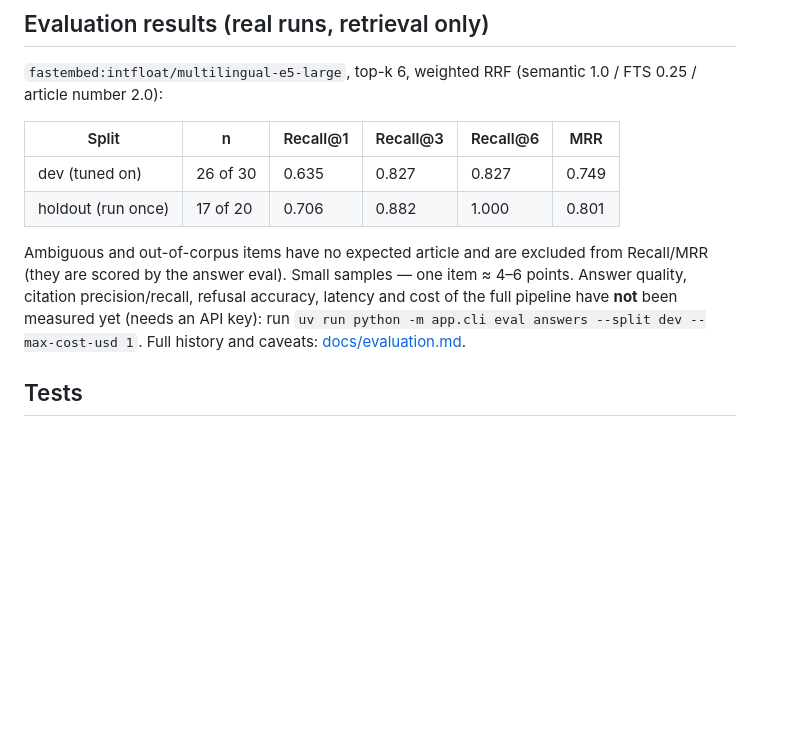
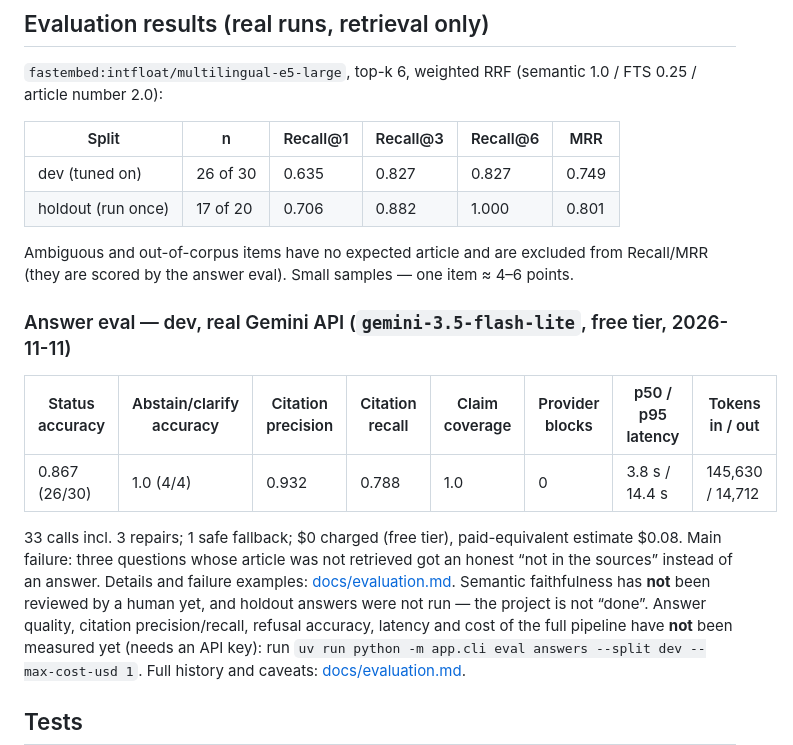
Before and after one commit to xojiakbarasomoff/lexuz-rag, a Markdown page: README.md, the part around one of its changes. Drawn GitHub-style; blank space fills up the shorter version.

```diff
--- a/README.md
+++ b/README.md
@@ -130,7 +132,20 @@ Errors: `{"request_id", "error": {"code", "message"}}` with codes such as
 | dev (tuned on) | 26 of 30 | 0.635 | 0.827 | 0.827 | 0.749 |
 | holdout (run once) | 17 of 20 | 0.706 | 0.882 | 1.000 | 0.801 |
 
-Ambiguous and out-of-corpus items have no expected article and are excluded from Recall/MRR (they are scored by the answer eval). Small samples — one item ≈ 4–6 points. Answer quality, citation
+Ambiguous and out-of-corpus items have no expected article and are excluded from Recall/MRR (they are scored by the answer eval). Small samples — one item ≈ 4–6 points.
+
+### Answer eval — dev, real Gemini API (`gemini-3.5-flash-lite`, free tier, 2026-11-11)
+
+| Status accuracy | Abstain/clarify accuracy | Citation precision | Citation recall | Claim coverage | Provider blocks | p50 / p95 latency | Tokens in / out |
+|---|---|---|---|---|---|---|---|
+| 0.867 (26/30) | 1.0 (4/4) | 0.932 | 0.788 | 1.0 | 0 | 3.8 s / 14.4 s | 145,630 / 14,712 |
+
+33 calls incl. 3 repairs; 1 safe fallback; $0 charged (free tier),
+paid-equivalent estimate $0.08. Main failure: three questions whose article
+was not retrieved got an honest “not in the sources” instead of an answer.
+Details and failure examples: [docs/evaluation.md](docs/evaluation.md).
+Semantic faithfulness has **not** been reviewed by a human yet, and holdout
+answers were not run — the project is not “done”. Answer quality, citation
 precision/recall, refusal accuracy, latency and cost of the full pipeline have
 **not** been measured yet (needs an API key): run
 `uv run python -m app.cli eval answers --split dev --max-cost-usd 1`.
```
Also changed, not shown: other parts of README.md (+8 -6 lines), docs/evaluation.md (+53 -0 lines), evals/results/20261111T123230Z_answers_dev.md (added, +180 -0 lines), docs/img/ui-gemini-answer.jpg (added), 2 other files.
